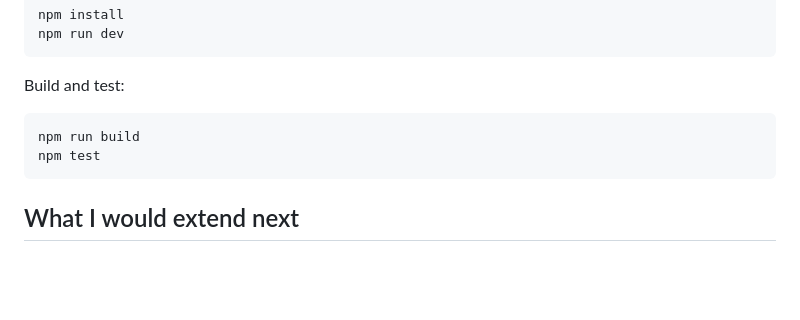
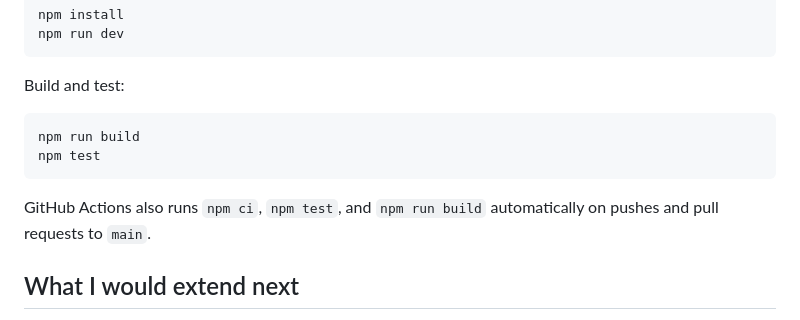
Before and after one commit to Waldo0926/streamswitch, a Markdown page: README.md, the part around the change. GitHub-like rendering; blank space fills up the shorter version.

Commit message:
Document automated CI checks

````diff
--- a/README.md
+++ b/README.md
@@ -127,6 +127,8 @@ npm run build
 npm test
 ```
 
+GitHub Actions also runs `npm ci`, `npm test`, and `npm run build` automatically on pushes and pull requests to `main`.
+
 ## What I would extend next
 
 - difficulty presets and accessibility settings;
````
